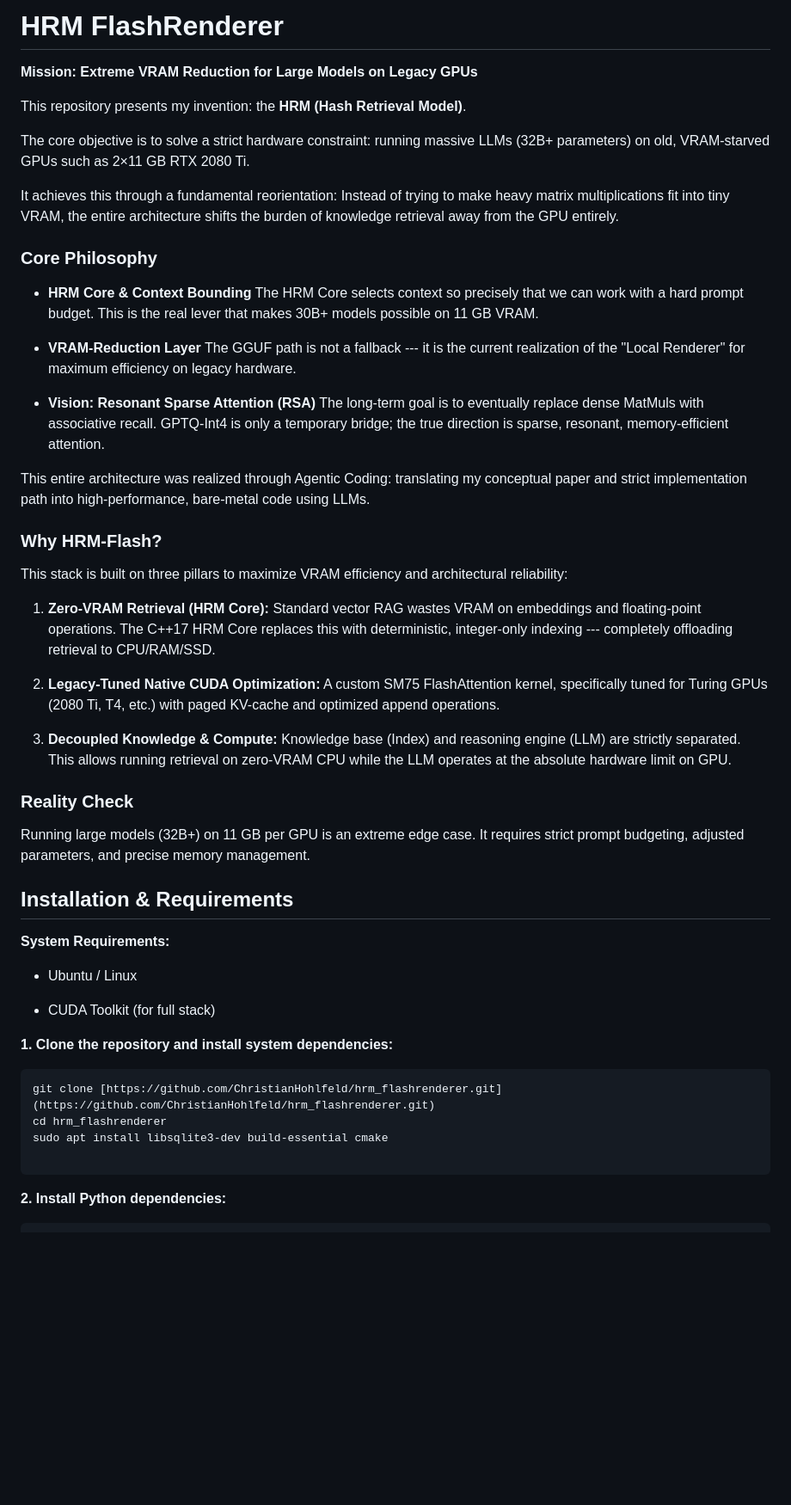
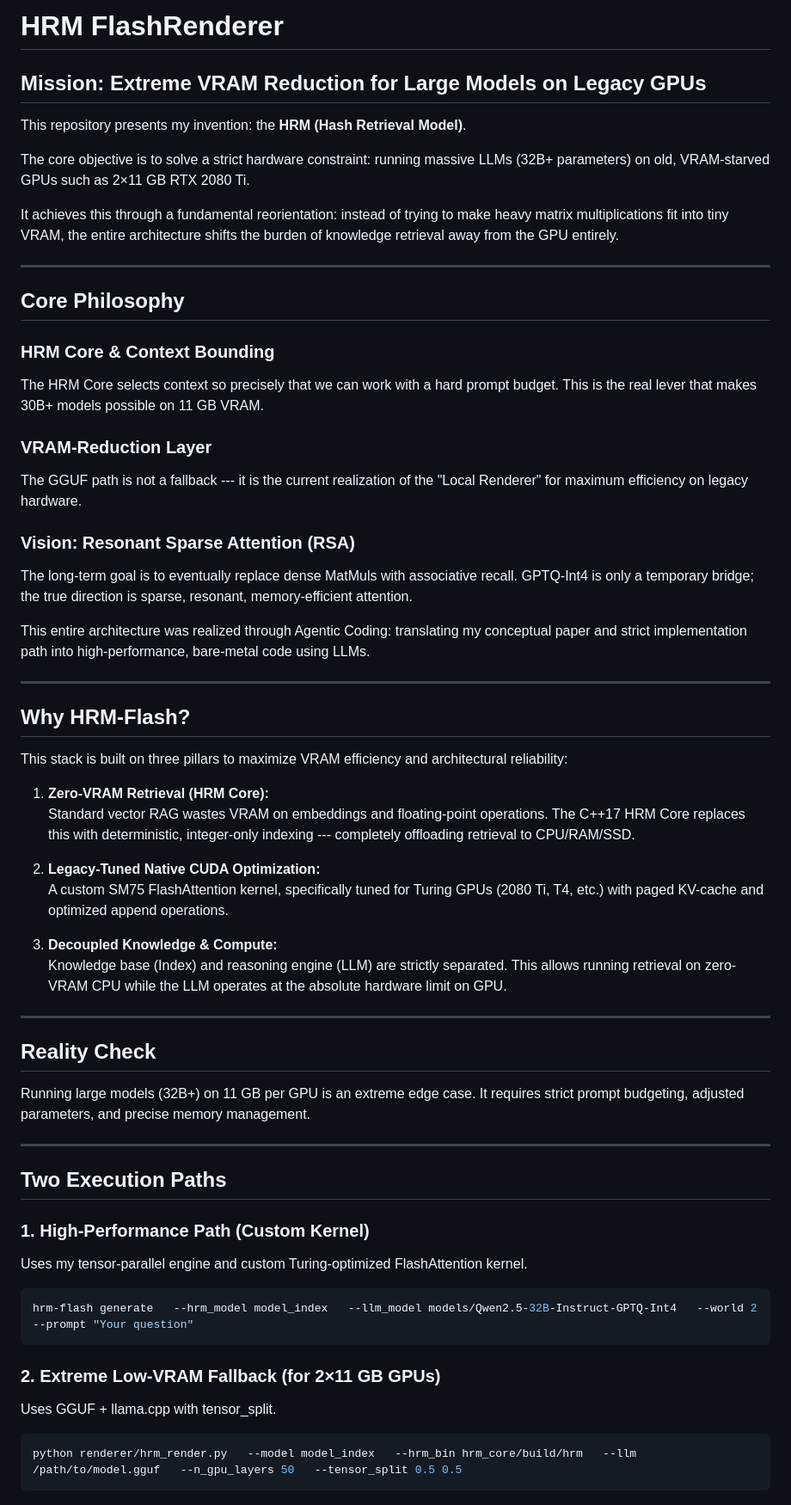
Before and after one commit to ChristianHohlfeld/hrm_flashrenderer, a Markdown page: README.md, the part around one of its changes. Shown at 86% size. Rendered like a GitHub page; blank space fills up the shorter version.

````diff
--- a/README.md
+++ b/README.md
@@ -1,56 +1,92 @@
-HRM FlashRenderer
-=================
+# HRM FlashRenderer
 
-**Mission: Extreme VRAM Reduction for Large Models on Legacy GPUs**
+## Mission: Extreme VRAM Reduction for Large Models on Legacy GPUs
 
-This repository presents my invention: the **HRM (Hash Retrieval Model)**.
+This repository presents my invention: the **HRM (Hash Retrieval
+Model)**.
 
-The core objective is to solve a strict hardware constraint: running massive LLMs (32B+ parameters) on old, VRAM-starved GPUs such as 2×11 GB RTX 2080 Ti.
+The core objective is to solve a strict hardware constraint: running
+massive LLMs (32B+ parameters) on old, VRAM-starved GPUs such as 2×11 GB
+RTX 2080 Ti.
 
-It achieves this through a fundamental reorientation: Instead of trying to make heavy matrix multiplications fit into tiny VRAM, the entire architecture shifts the burden of knowledge retrieval away from the GPU entirely.
+It achieves this through a fundamental reorientation: instead of trying
+to make heavy matrix multiplications fit into tiny VRAM, the entire
+architecture shifts the burden of knowledge retrieval away from the GPU
+entirely.
 
-### Core Philosophy
+------------------------------------------------------------------------
 
--   **HRM Core & Context Bounding** The HRM Core selects context so precisely that we can work with a hard prompt budget. This is the real lever that makes 30B+ models possible on 11 GB VRAM.
+## Core Philosophy
 
--   **VRAM-Reduction Layer** The GGUF path is not a fallback --- it is the current realization of the "Local Renderer" for maximum efficiency on legacy hardware.
+### HRM Core & Context Bounding
 
--   **Vision: Resonant Sparse Attention (RSA)** The long-term goal is to eventually replace dense MatMuls with associative recall. GPTQ-Int4 is only a temporary bridge; the true direction is sparse, resonant, memory-efficient attention.
+The HRM Core selects context so precisely that we can work with a hard
+prompt budget. This is the real lever that makes 30B+ models possible on
+11 GB VRAM.
 
-This entire architecture was realized through Agentic Coding: translating my conceptual paper and strict implementation path into high-performance, bare-metal code using LLMs.
+### VRAM-Reduction Layer
 
-### Why HRM-Flash?
+The GGUF path is not a fallback --- it is the current realization of the
+"Local Renderer" for maximum efficiency on legacy hardware.
 
-This stack is built on three pillars to maximize VRAM efficiency and architectural reliability:
+### Vision: Resonant Sparse Attention (RSA)
 
-1.  **Zero-VRAM Retrieval (HRM Core):** Standard vector RAG wastes VRAM on embeddings and floating-point operations. The C++17 HRM Core replaces this with deterministic, integer-only indexing --- completely offloading retrieval to CPU/RAM/SSD.
+The long-term goal is to eventually replace dense MatMuls with
+associative recall. GPTQ-Int4 is only a temporary bridge; the true
+direction is sparse, resonant, memory-efficient attention.
 
-2.  **Legacy-Tuned Native CUDA Optimization:** A custom SM75 FlashAttention kernel, specifically tuned for Turing GPUs (2080 Ti, T4, etc.) with paged KV-cache and optimized append operations.
+This entire architecture was realized through Agentic Coding:
+translating my conceptual paper and strict implementation path into
+high-performance, bare-metal code using LLMs.
 
-3.  **Decoupled Knowledge & Compute:** Knowledge base (Index) and reasoning engine (LLM) are strictly separated. This allows running retrieval on zero-VRAM CPU while the LLM operates at the absolute hardware limit on GPU.
+------------------------------------------------------------------------
 
-### Reality Check
+## Why HRM-Flash?
 
-Running large models (32B+) on 11 GB per GPU is an extreme edge case. It requires strict prompt budgeting, adjusted parameters, and precise memory management.
+This stack is built on three pillars to maximize VRAM efficiency and
+architectural reliability:
 
-Installation & Requirements
----------------------------
+1.  **Zero-VRAM Retrieval (HRM Core):**\
+    Standard vector RAG wastes VRAM on embeddings and floating-point
+    operations. The C++17 HRM Core replaces this with deterministic,
+    integer-only indexing --- completely offloading retrieval to
+    CPU/RAM/SSD.
 
-**System Requirements:**
+2.  **Legacy-Tuned Native CUDA Optimization:**\
+    A custom SM75 FlashAttention kernel, specifically tuned for Turing
+    GPUs (2080 Ti, T4, etc.) with paged KV-cache and optimized append
+    operations.
 
--   Ubuntu / Linux
+3.  **Decoupled Knowledge & Compute:**\
+    Knowledge base (Index) and reasoning engine (LLM) are strictly
+    separated. This allows running retrieval on zero-VRAM CPU while the
+    LLM operates at the absolute hardware limit on GPU.
 
--   CUDA Toolkit (for full stack)
+------------------------------------------------------------------------
 
-**1\. Clone the repository and install system dependencies:**
+## Reality Check
 
-```
-git clone [https://github.com/ChristianHohlfeld/hrm_flashrenderer.git](https://github.com/ChristianHohlfeld/hrm_flashrenderer.git)
-cd hrm_flashrenderer
-sudo apt install libsqlite3-dev build-essential cmake
+Running large models (32B+) on 11 GB per GPU is an extreme edge case. It
+requires strict prompt budgeting, adjusted parameters, and precise
+memory management.
 
+------------------------------------------------------------------------
+
+## Two Execution Paths
+
+### 1. High-Performance Path (Custom Kernel)
+
+Uses my tensor-parallel engine and custom Turing-optimized
+FlashAttention kernel.
+
+``` bash
+hrm-flash generate   --hrm_model model_index   --llm_model models/Qwen2.5-32B-Instruct-GPTQ-Int4   --world 2   --prompt "Your question"
 ```
 
-**2\. Install Python dependencies:**
+### 2. Extreme Low-VRAM Fallback (for 2×11 GB GPUs)
 
+Uses GGUF + llama.cpp with tensor_split.
+
+``` bash
+python renderer/hrm_render.py   --model model_index   --hrm_bin hrm_core/build/hrm   --llm /path/to/model.gguf   --n_gpu_layers 50   --tensor_split 0.5 0.5
 ```
````
Also changed, not shown: other parts of README.md (+62 -107 lines).
